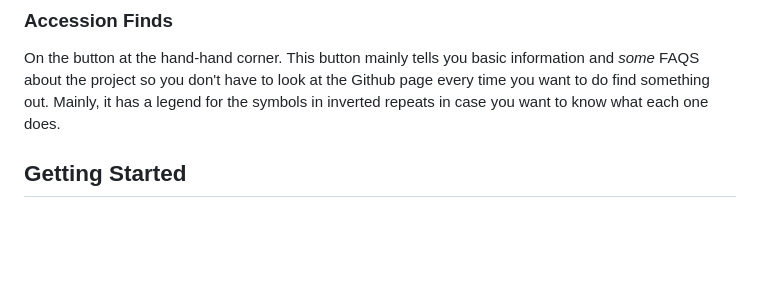
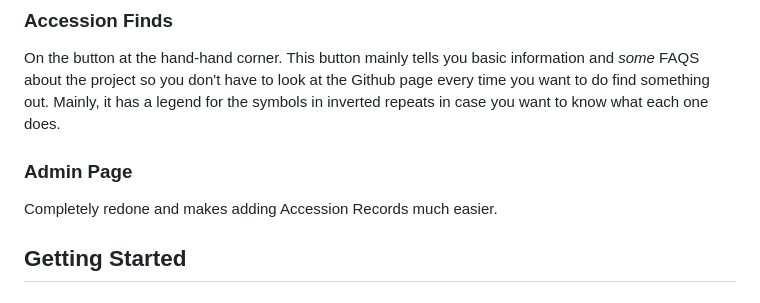
Before and after one commit to deborq67/PlastidIRSearch, a Markdown page: README.md, the part around the change. Drawn GitHub-style; blank space fills up the shorter version.

Commit message:
Revamp Admin Page for better usability
Redesigned the Admin Page for easier record management.

```diff
--- a/README.md
+++ b/README.md
@@ -86,6 +86,12 @@ On the button at the hand-hand corner. This button mainly tells you basic inform
 about the project so you don't have to look at the Github page every time you want to do find something
 out. Mainly, it has a legend for the symbols in inverted repeats in case you want to know what each one does.
 <br>
+
+
+### Admin Page
+
+Completely redone and makes adding Accession Records much easier.
+
 
 
 ## Getting Started
```
